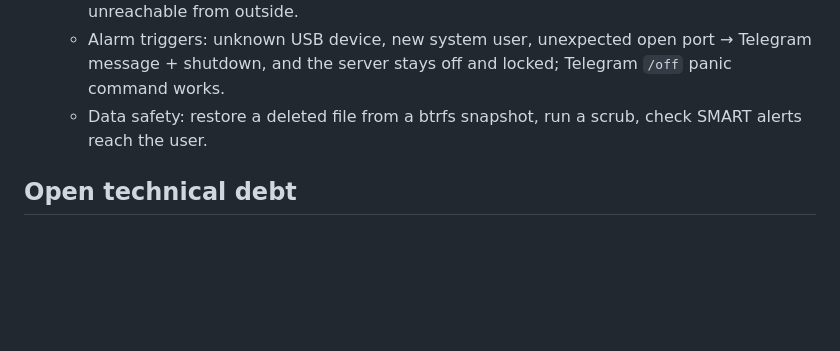
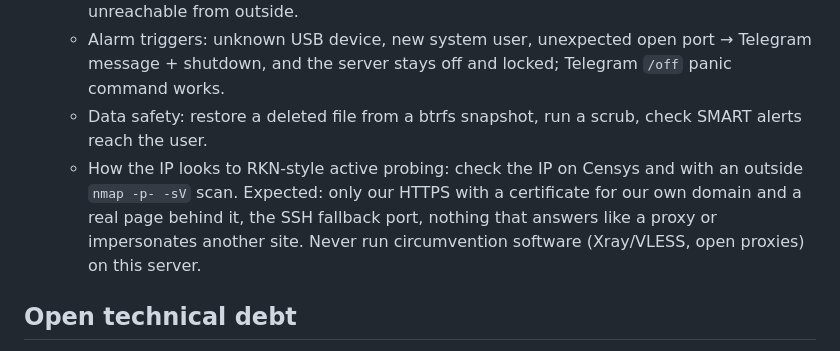
Before and after one commit to akira-dude/plenka, a Markdown page: docs/agent/roadmap.md, the part around the change. Rendered like a GitHub page; blank space fills up the shorter version.

Commit message:
docs: roadmap: active probing check in the stress test

```diff
--- a/docs/agent/roadmap.md
+++ b/docs/agent/roadmap.md
@@ -40,6 +40,7 @@ Nothing planned right now.
   - External attack from outside the LAN: full port scan (only 80/443 TCP, the AmneziaWG UDP port and the SSH fallback port may answer), SSH password login must be refused, brute force on SSH and on the Plenka WebDAV login gets banned, admin UI and SMB unreachable from outside.
   - Alarm triggers: unknown USB device, new system user, unexpected open port → Telegram message + shutdown, and the server stays off and locked; Telegram `/off` panic command works.
   - Data safety: restore a deleted file from a btrfs snapshot, run a scrub, check SMART alerts reach the user.
+  - How the IP looks to RKN-style active probing: check the IP on Censys and with an outside `nmap -p- -sV` scan. Expected: only our HTTPS with a certificate for our own domain and a real page behind it, the SSH fallback port, nothing that answers like a proxy or impersonates another site. Never run circumvention software (Xray/VLESS, open proxies) on this server.
 
 ## Open technical debt
 
```
